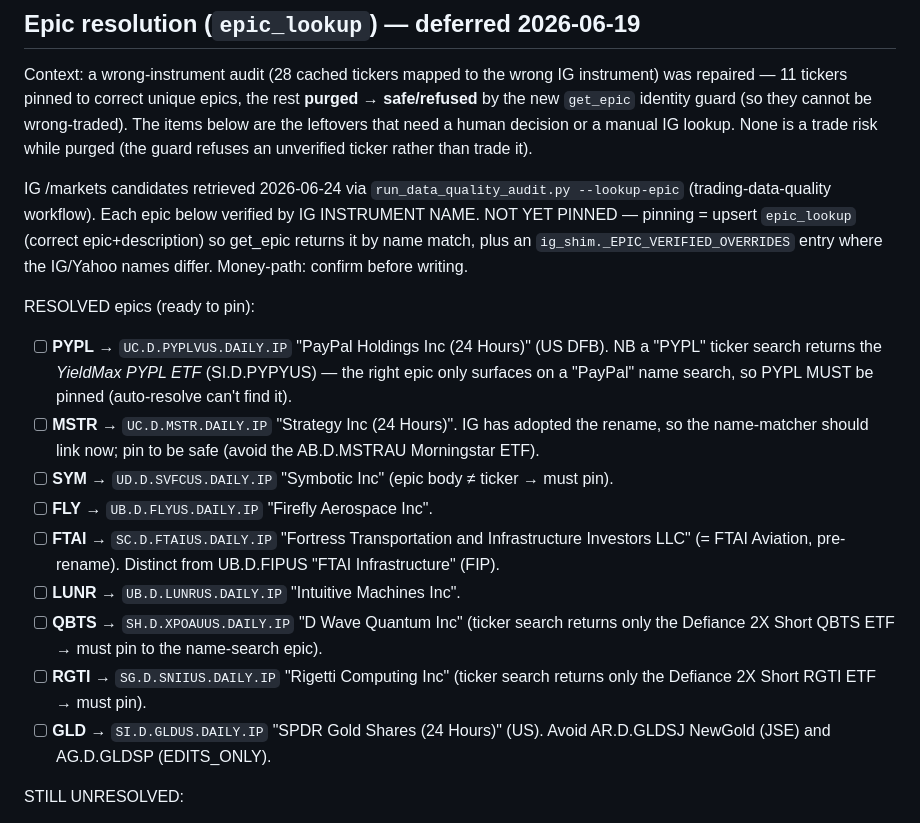
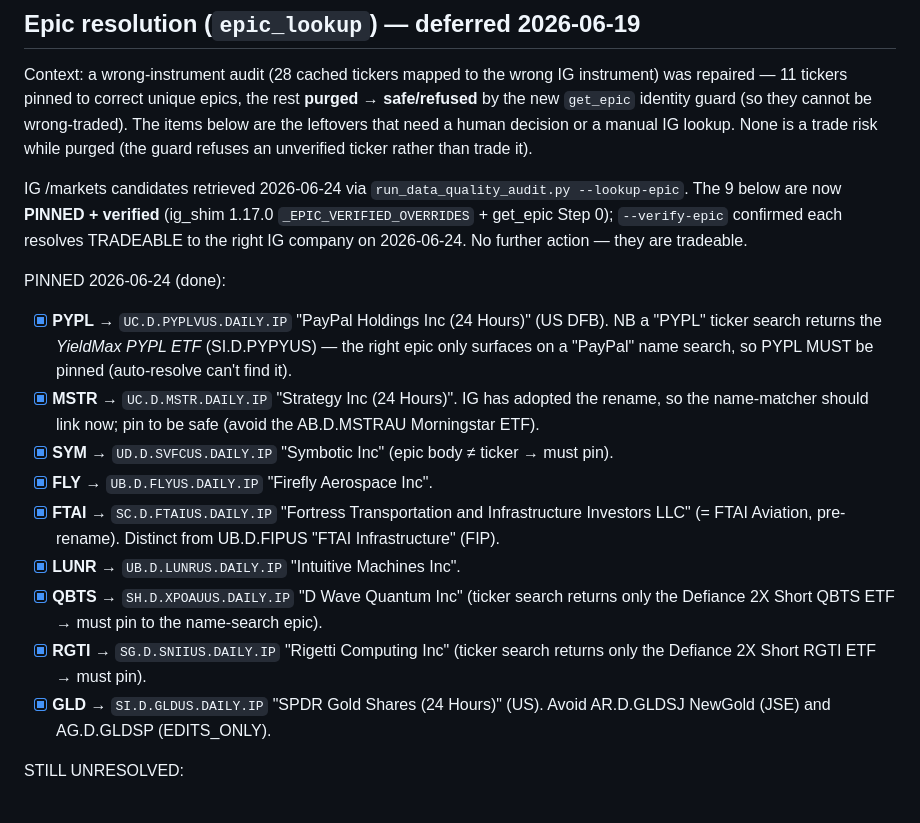
Before and after one commit to Red7Al/ClaudeCode, a Markdown page: BACKLOG.md, the part around the change. Drawn GitHub-style.

Commit message:
Mark the 9 epic pins done in the backlog (verified TRADEABLE 2026-06-24)
Co-Authored-By: Claude Opus 4.8 <noreply@anthropic.com>

```diff
--- a/BACKLOG.md
+++ b/BACKLOG.md
@@ -38,28 +38,27 @@ new `get_epic` identity guard (so they cannot be wrong‑traded). The items belo
 that need a human decision or a manual IG lookup. None is a trade risk while purged (the guard
 refuses an unverified ticker rather than trade it).
 
-IG /markets candidates retrieved 2026-06-24 via `run_data_quality_audit.py --lookup-epic`
-(trading-data-quality workflow). Each epic below verified by IG INSTRUMENT NAME. NOT YET PINNED —
-pinning = upsert `epic_lookup` (correct epic+description) so get_epic returns it by name match, plus
-an `ig_shim._EPIC_VERIFIED_OVERRIDES` entry where the IG/Yahoo names differ. Money-path: confirm
-before writing.
+IG /markets candidates retrieved 2026-06-24 via `run_data_quality_audit.py --lookup-epic`. The 9
+below are now **PINNED + verified** (ig_shim 1.17.0 `_EPIC_VERIFIED_OVERRIDES` + get_epic Step 0);
+`--verify-epic` confirmed each resolves TRADEABLE to the right IG company on 2026-06-24. No further
+action — they are tradeable.
 
-RESOLVED epics (ready to pin):
-- [ ] **PYPL** → `UC.D.PYPLVUS.DAILY.IP` "PayPal Holdings Inc (24 Hours)" (US DFB). NB a "PYPL"
+PINNED 2026-06-24 (done):
+- [x] **PYPL** → `UC.D.PYPLVUS.DAILY.IP` "PayPal Holdings Inc (24 Hours)" (US DFB). NB a "PYPL"
   ticker search returns the *YieldMax PYPL ETF* (SI.D.PYPYUS) — the right epic only surfaces on a
   "PayPal" name search, so PYPL MUST be pinned (auto-resolve can't find it).
-- [ ] **MSTR** → `UC.D.MSTR.DAILY.IP` "Strategy Inc (24 Hours)". IG has adopted the rename, so the
+- [x] **MSTR** → `UC.D.MSTR.DAILY.IP` "Strategy Inc (24 Hours)". IG has adopted the rename, so the
   name-matcher should link now; pin to be safe (avoid the AB.D.MSTRAU Morningstar ETF).
-- [ ] **SYM** → `UD.D.SVFCUS.DAILY.IP` "Symbotic Inc" (epic body ≠ ticker → must pin).
-- [ ] **FLY** → `UB.D.FLYUS.DAILY.IP` "Firefly Aerospace Inc".
-- [ ] **FTAI** → `SC.D.FTAIUS.DAILY.IP` "Fortress Transportation and Infrastructure Investors LLC"
+- [x] **SYM** → `UD.D.SVFCUS.DAILY.IP` "Symbotic Inc" (epic body ≠ ticker → must pin).
+- [x] **FLY** → `UB.D.FLYUS.DAILY.IP` "Firefly Aerospace Inc".
+- [x] **FTAI** → `SC.D.FTAIUS.DAILY.IP` "Fortress Transportation and Infrastructure Investors LLC"
   (= FTAI Aviation, pre-rename). Distinct from UB.D.FIPUS "FTAI Infrastructure" (FIP).
-- [ ] **LUNR** → `UB.D.LUNRUS.DAILY.IP` "Intuitive Machines Inc".
-- [ ] **QBTS** → `SH.D.XPOAUUS.DAILY.IP` "D Wave Quantum Inc" (ticker search returns only the
+- [x] **LUNR** → `UB.D.LUNRUS.DAILY.IP` "Intuitive Machines Inc".
+- [x] **QBTS** → `SH.D.XPOAUUS.DAILY.IP` "D Wave Quantum Inc" (ticker search returns only the
   Defiance 2X Short QBTS ETF → must pin to the name-search epic).
-- [ ] **RGTI** → `SG.D.SNIIUS.DAILY.IP` "Rigetti Computing Inc" (ticker search returns only the
+- [x] **RGTI** → `SG.D.SNIIUS.DAILY.IP` "Rigetti Computing Inc" (ticker search returns only the
   Defiance 2X Short RGTI ETF → must pin).
-- [ ] **GLD** → `SI.D.GLDUS.DAILY.IP` "SPDR Gold Shares (24 Hours)" (US). Avoid AR.D.GLDSJ NewGold
+- [x] **GLD** → `SI.D.GLDUS.DAILY.IP` "SPDR Gold Shares (24 Hours)" (US). Avoid AR.D.GLDSJ NewGold
   (JSE) and AG.D.GLDSP (EDITS_ONLY).
 
 STILL UNRESOLVED:
```
